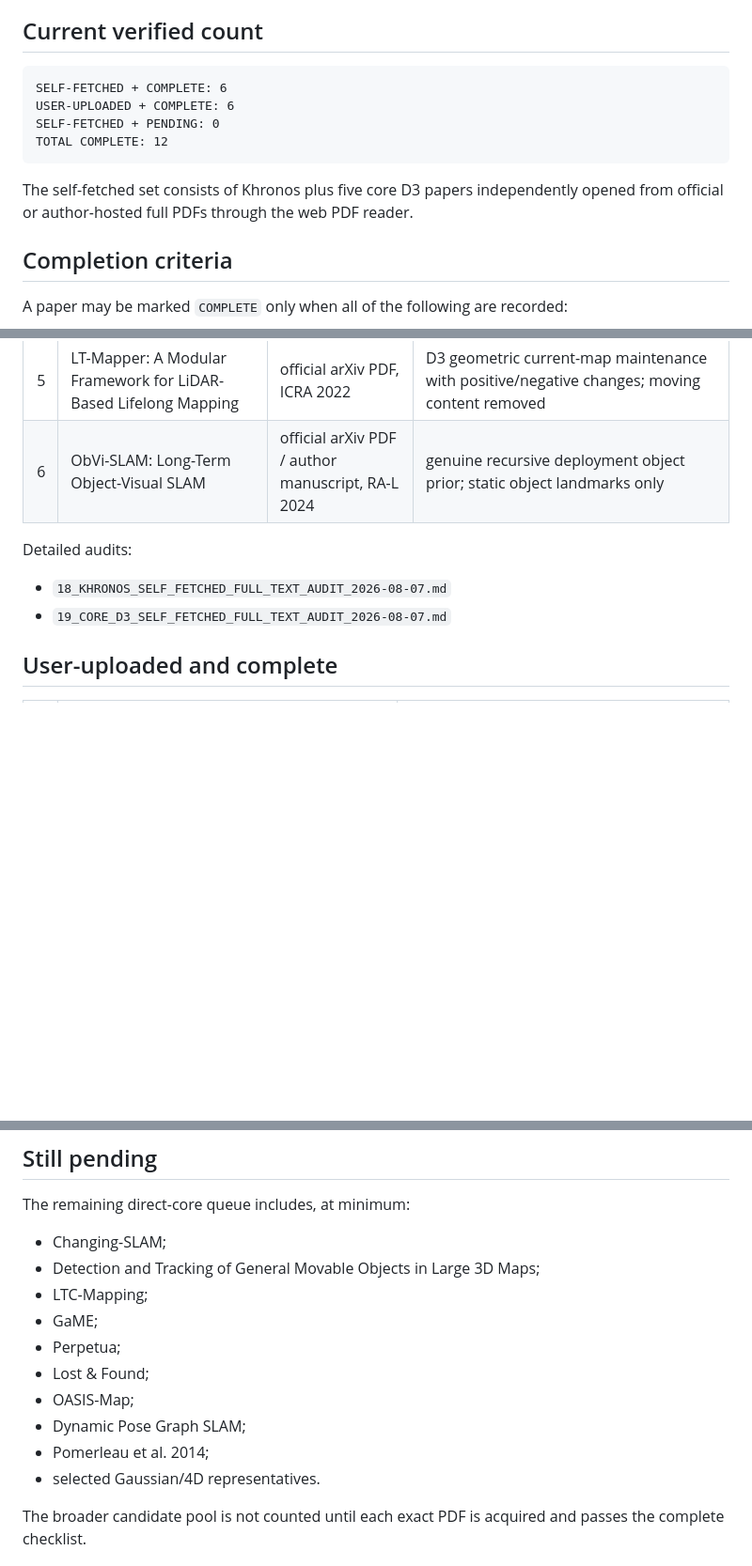
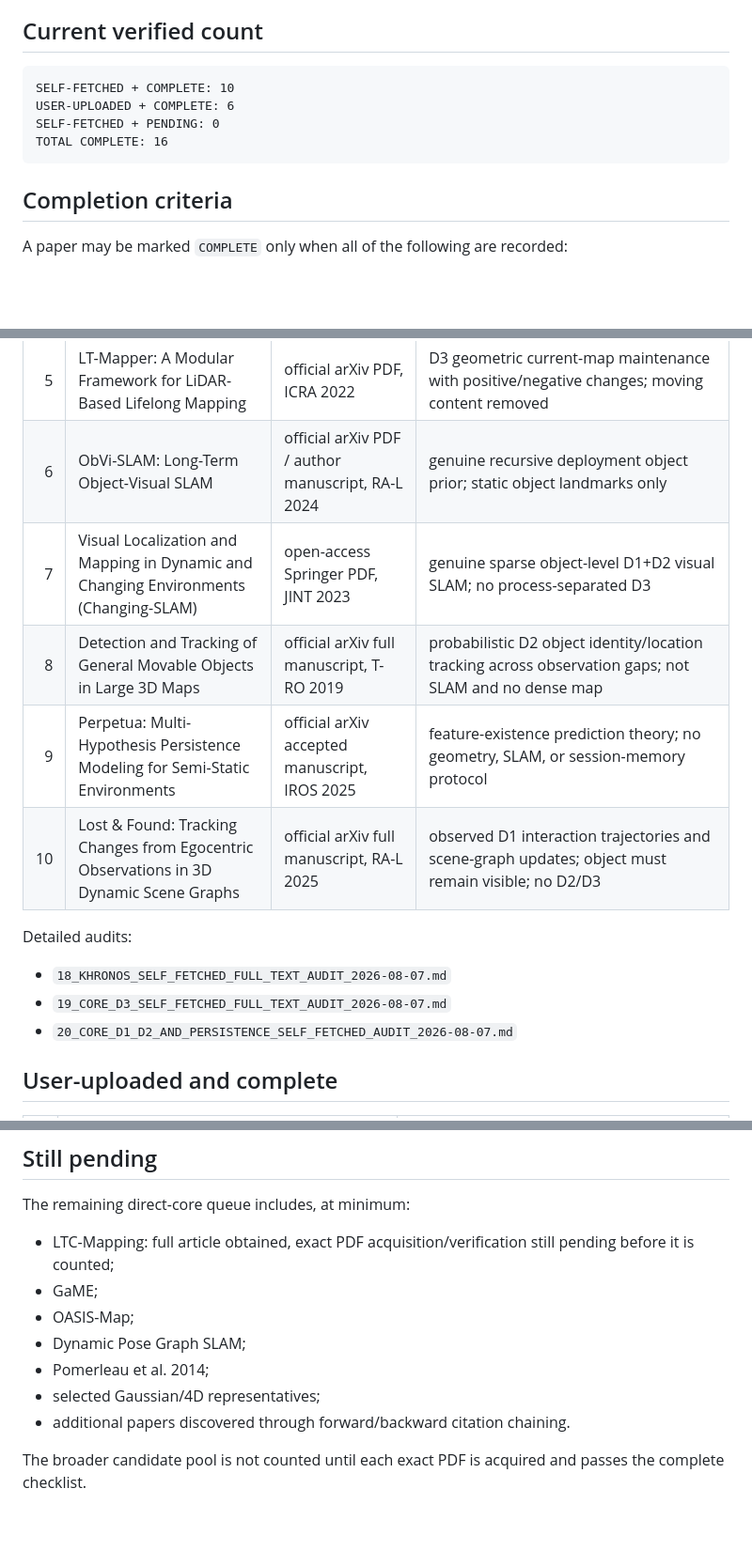
Before and after one commit to giltchcity/myncv---rpsl---daicma, a Markdown page: 17_VERIFIED_PDF_AUDIT_TRACKER_2026-08-07.md, 3 parts joined by grey strips. Shown at 94% size. Drawn GitHub-style; blank space fills up the shorter version.

Commit message:
Record four additional self-fetched D1 D2 and persistence audits

````diff
--- a/17_VERIFIED_PDF_AUDIT_TRACKER_2026-08-07.md
+++ b/17_VERIFIED_PDF_AUDIT_TRACKER_2026-08-07.md
@@ -8,14 +8,11 @@ actually been opened and read end-to-end under the project's audit protocol.
 ## Current verified count
 
 ```text
-SELF-FETCHED + COMPLETE: 6
+SELF-FETCHED + COMPLETE: 10
 USER-UPLOADED + COMPLETE: 6
 SELF-FETCHED + PENDING: 0
-TOTAL COMPLETE: 12
+TOTAL COMPLETE: 16
 ```
-
-The self-fetched set consists of Khronos plus five core D3 papers independently
-opened from official or author-hosted full PDFs through the web PDF reader.
 
 ## Completion criteria
 
@@ -43,11 +40,16 @@ A paper may be marked `COMPLETE` only when all of the following are recorded:
 | 4 | POV-SLAM: Probabilistic Object-Oriented Variational SLAM in Semi-Static Environments | official arXiv PDF, RSS 2023 | joint pose/object-consistency D3 SLAM; no complete D1 history or same-session D2 output |
 | 5 | LT-Mapper: A Modular Framework for LiDAR-Based Lifelong Mapping | official arXiv PDF, ICRA 2022 | D3 geometric current-map maintenance with positive/negative changes; moving content removed |
 | 6 | ObVi-SLAM: Long-Term Object-Visual SLAM | official arXiv PDF / author manuscript, RA-L 2024 | genuine recursive deployment object prior; static object landmarks only |
+| 7 | Visual Localization and Mapping in Dynamic and Changing Environments (Changing-SLAM) | open-access Springer PDF, JINT 2023 | genuine sparse object-level D1+D2 visual SLAM; no process-separated D3 |
+| 8 | Detection and Tracking of General Movable Objects in Large 3D Maps | official arXiv full manuscript, T-RO 2019 | probabilistic D2 object identity/location tracking across observation gaps; not SLAM and no dense map |
+| 9 | Perpetua: Multi-Hypothesis Persistence Modeling for Semi-Static Environments | official arXiv accepted manuscript, IROS 2025 | feature-existence prediction theory; no geometry, SLAM, or session-memory protocol |
+| 10 | Lost & Found: Tracking Changes from Egocentric Observations in 3D Dynamic Scene Graphs | official arXiv full manuscript, RA-L 2025 | observed D1 interaction trajectories and scene-graph updates; object must remain visible; no D2/D3 |
 
 Detailed audits:
 
 - `18_KHRONOS_SELF_FETCHED_FULL_TEXT_AUDIT_2026-08-07.md`
 - `19_CORE_D3_SELF_FETCHED_FULL_TEXT_AUDIT_2026-08-07.md`
+- `20_CORE_D1_D2_AND_PERSISTENCE_SELF_FETCHED_AUDIT_2026-08-07.md`
 
 ## User-uploaded and complete
 
@@ -64,16 +66,14 @@ Detailed audits:
 
 The remaining direct-core queue includes, at minimum:
 
-- Changing-SLAM;
-- Detection and Tracking of General Movable Objects in Large 3D Maps;
-- LTC-Mapping;
+- LTC-Mapping: full article obtained, exact PDF acquisition/verification still
+  pending before it is counted;
 - GaME;
-- Perpetua;
-- Lost & Found;
 - OASIS-Map;
 - Dynamic Pose Graph SLAM;
 - Pomerleau et al. 2014;
-- selected Gaussian/4D representatives.
+- selected Gaussian/4D representatives;
+- additional papers discovered through forward/backward citation chaining.
 
 The broader candidate pool is not counted until each exact PDF is acquired and
 passes the complete checklist.
````
